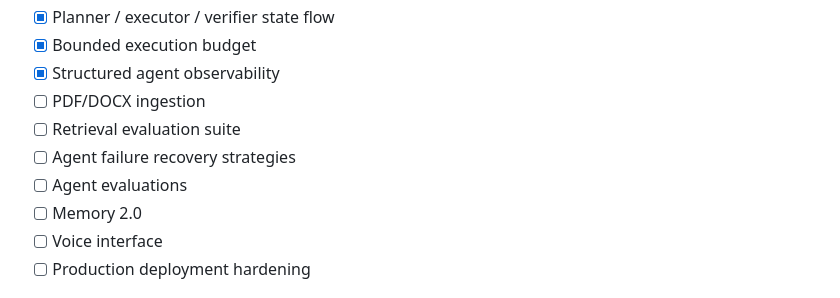
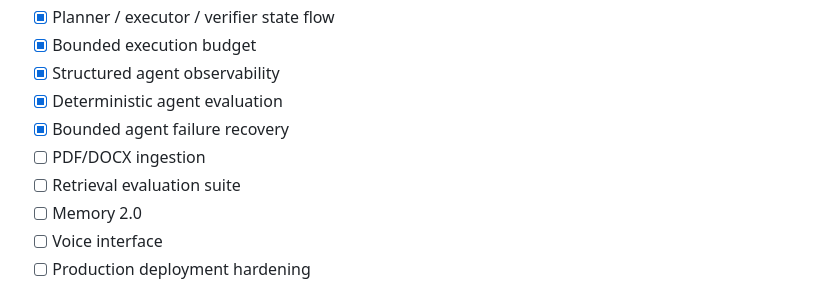
Before and after one commit to storytellingengineer/jarvis_os, a Markdown page: README.md, the part around one of its changes. Drawn GitHub-style.

```diff
--- a/README.md
+++ b/README.md
@@ -132,10 +151,10 @@ pytest
 - [x] Planner / executor / verifier state flow
 - [x] Bounded execution budget
 - [x] Structured agent observability
+- [x] Deterministic agent evaluation
+- [x] Bounded agent failure recovery
 - [ ] PDF/DOCX ingestion
 - [ ] Retrieval evaluation suite
-- [ ] Agent failure recovery strategies
-- [ ] Agent evaluations
 - [ ] Memory 2.0
 - [ ] Voice interface
 - [ ] Production deployment hardening
```
Also changed, not shown: other parts of README.md (+29 -10 lines).
